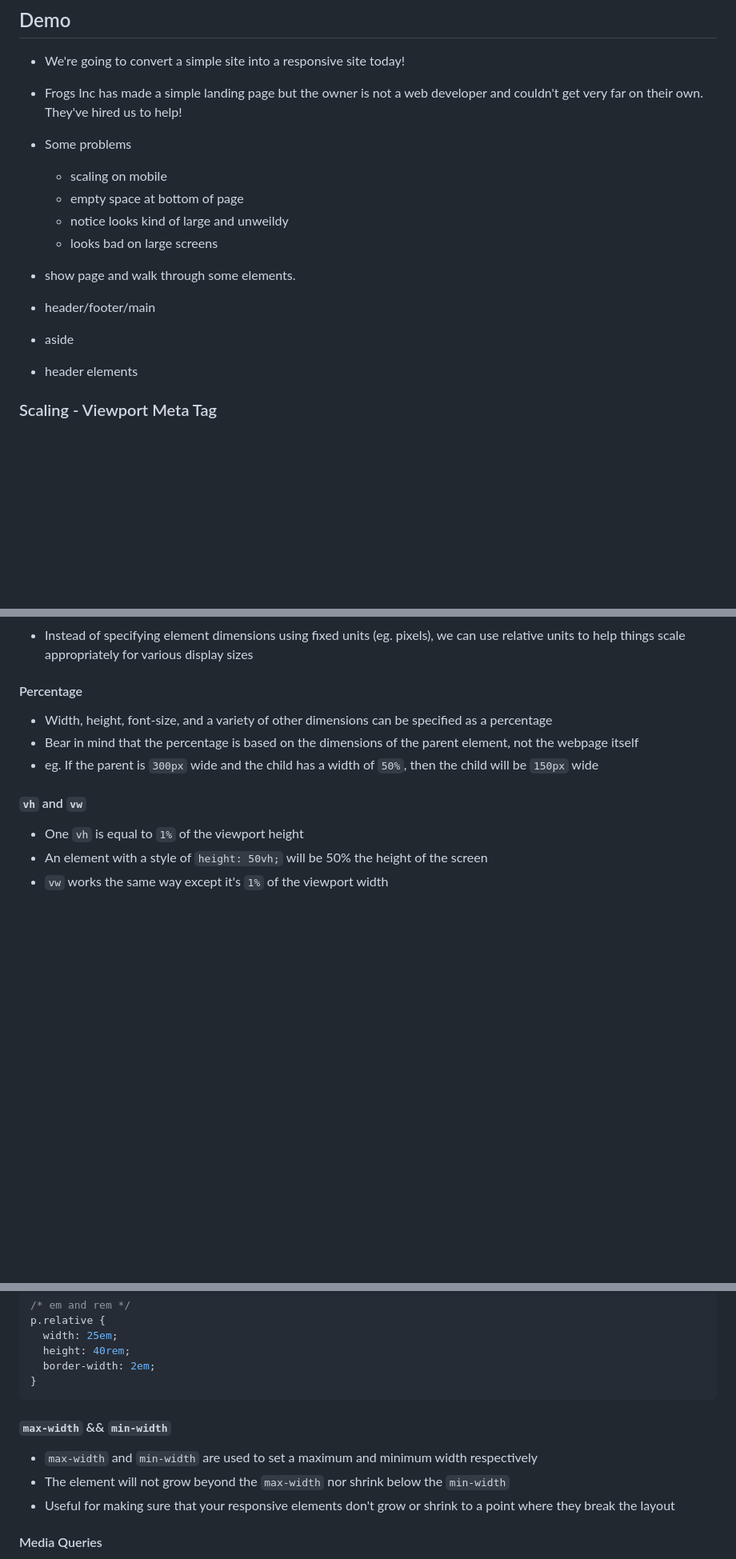
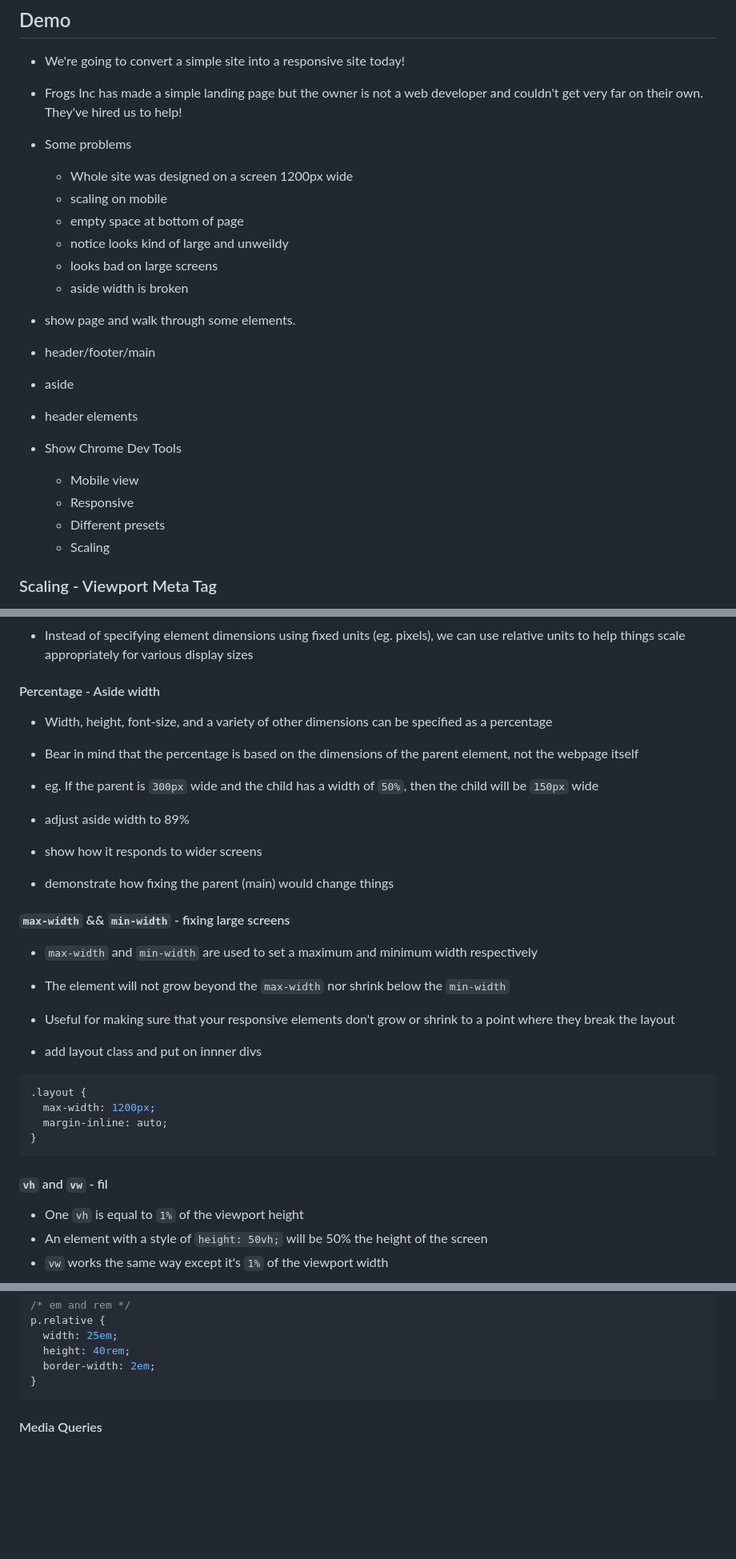
Before and after one commit to mendahu/lighthouse-lectures, a Markdown page: responsive_design_and_sass/outline.md, 3 parts joined by grey strips. Shown at 80% size. GitHub-like rendering; blank space fills up the shorter version.

Commit message:
update outline

````diff
--- a/responsive_design_and_sass/outline.md
+++ b/responsive_design_and_sass/outline.md
@@ -20,15 +20,23 @@
 
 - Some problems
 
+  - Whole site was designed on a screen 1200px wide
   - scaling on mobile
   - empty space at bottom of page
   - notice looks kind of large and unweildy
   - looks bad on large screens
+  - aside width is broken
 
 - show page and walk through some elements.
 - header/footer/main
 - aside
 - header elements
+
+- Show Chrome Dev Tools
+  - Mobile view
+  - Responsive
+  - Different presets
+  - Scaling
 
 ### Scaling - Viewport Meta Tag
 
@@ -52,13 +60,32 @@
 
 - Instead of specifying element dimensions using fixed units (eg. pixels), we can use relative units to help things scale appropriately for various display sizes
 
-#### Percentage
+#### Percentage - Aside width
 
 - Width, height, font-size, and a variety of other dimensions can be specified as a percentage
 - Bear in mind that the percentage is based on the dimensions of the parent element, not the webpage itself
 - eg. If the parent is `300px` wide and the child has a width of `50%`, then the child will be `150px` wide
 
-#### `vh` and `vw`
+- adjust aside width to 89%
+- show how it responds to wider screens
+- demonstrate how fixing the parent (main) would change things
+
+#### `max-width` && `min-width` - fixing large screens
+
+- `max-width` and `min-width` are used to set a maximum and minimum width respectively
+- The element will not grow beyond the `max-width` nor shrink below the `min-width`
+- Useful for making sure that your responsive elements don't grow or shrink to a point where they break the layout
+
+- add layout class and put on innner divs
+
+```css
+.layout {
+  max-width: 1200px;
+  margin-inline: auto;
+}
+```
+
+#### `vh` and `vw` - fil
 
 - One `vh` is equal to `1%` of the viewport height
 - An element with a style of `height: 50vh;` will be 50% the height of the screen
@@ -91,12 +118,6 @@ p.relative {
   border-width: 2em;
 }
 ```
-
-#### `max-width` && `min-width`
-
-- `max-width` and `min-width` are used to set a maximum and minimum width respectively
-- The element will not grow beyond the `max-width` nor shrink below the `min-width`
-- Useful for making sure that your responsive elements don't grow or shrink to a point where they break the layout
 
 #### Media Queries
 
````
